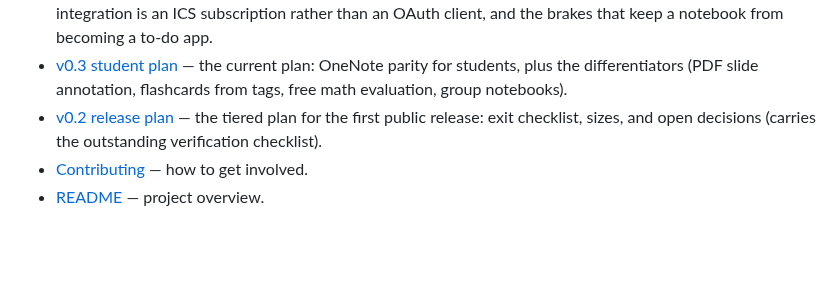
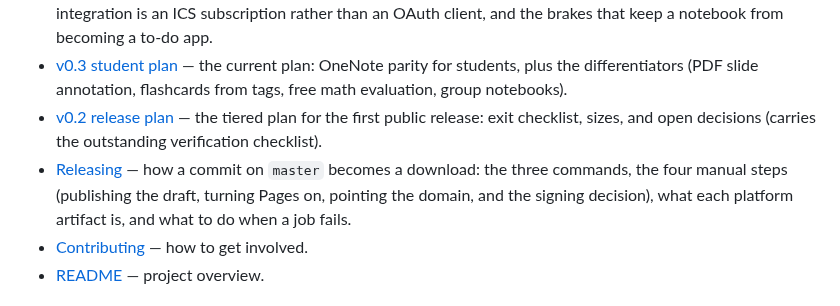
Before and after one commit to icmric/openote, a Markdown page: docs/README.md, the part around the change. GitHub-like rendering; blank space fills up the shorter version.

```diff
--- a/docs/README.md
+++ b/docs/README.md
@@ -60,6 +60,7 @@ Framework ([0001](adr/ADR-0001-application-framework.md)) · CRDT ([0002](adr/AD
 - [v0.5 dates, reminders and the planner](planning/v0.5-dates-and-reminders.md) — **built.** Why reminders cannot use the OS scheduler and what Openote does instead, where a due date lives versus a reminder time versus an exam date, why the calendar integration is an ICS subscription rather than an OAuth client, and the brakes that keep a notebook from becoming a to-do app.
 - [v0.3 student plan](planning/v0.3-student-plan.md) — the current plan: OneNote parity for students, plus the differentiators (PDF slide annotation, flashcards from tags, free math evaluation, group notebooks).
 - [v0.2 release plan](planning/v0.2-release-plan.md) — the tiered plan for the first public release: exit checklist, sizes, and open decisions (carries the outstanding verification checklist).
+- [Releasing](RELEASING.md) — how a commit on `master` becomes a download: the three commands, the four manual steps (publishing the draft, turning Pages on, pointing the domain, and the signing decision), what each platform artifact is, and what to do when a job fails.
 - [Contributing](../CONTRIBUTING.md) — how to get involved.
 - [README](../README.md) — project overview.
 
```
Also changed, not shown: docs/RELEASING.md (added, +211 -0 lines).
